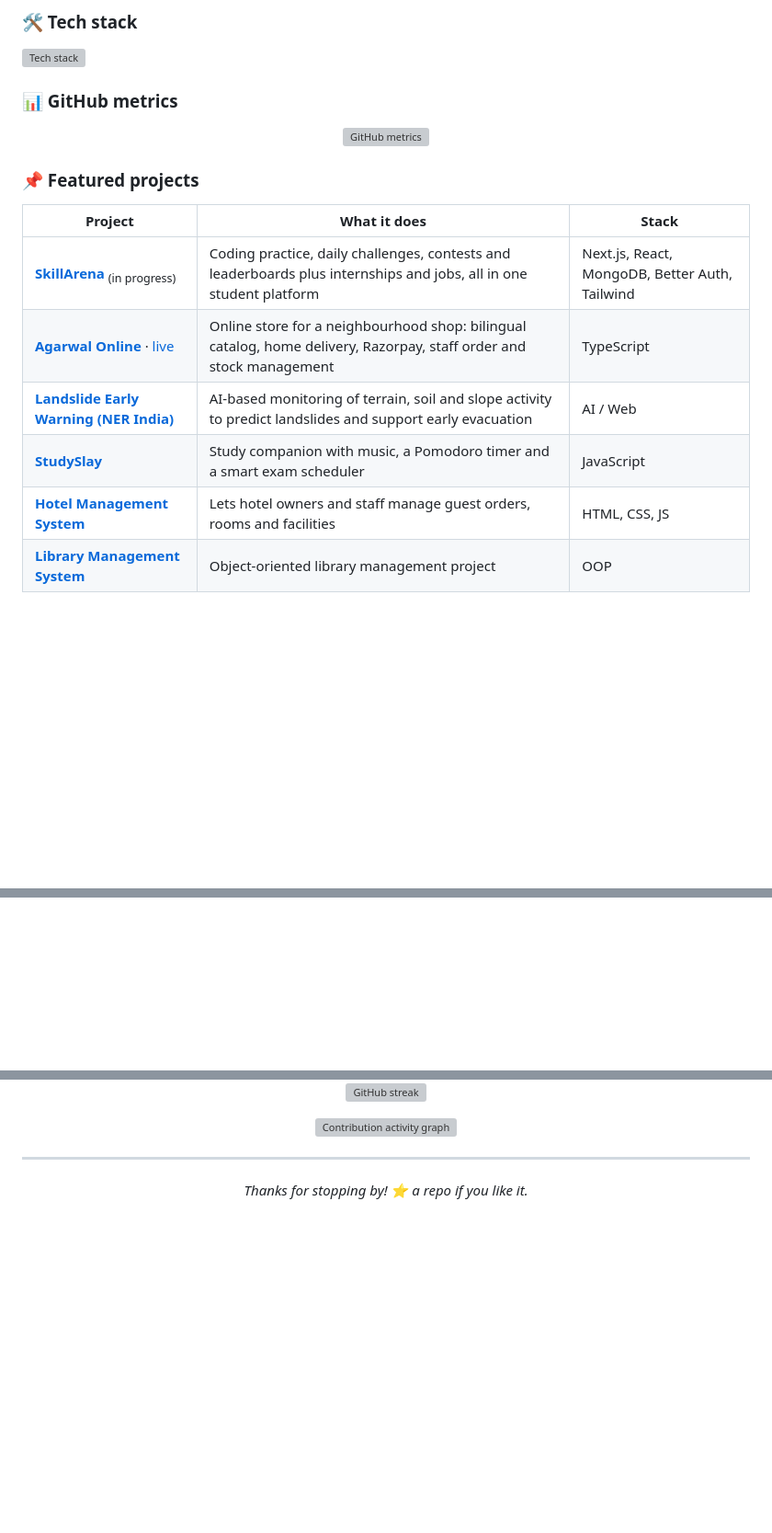
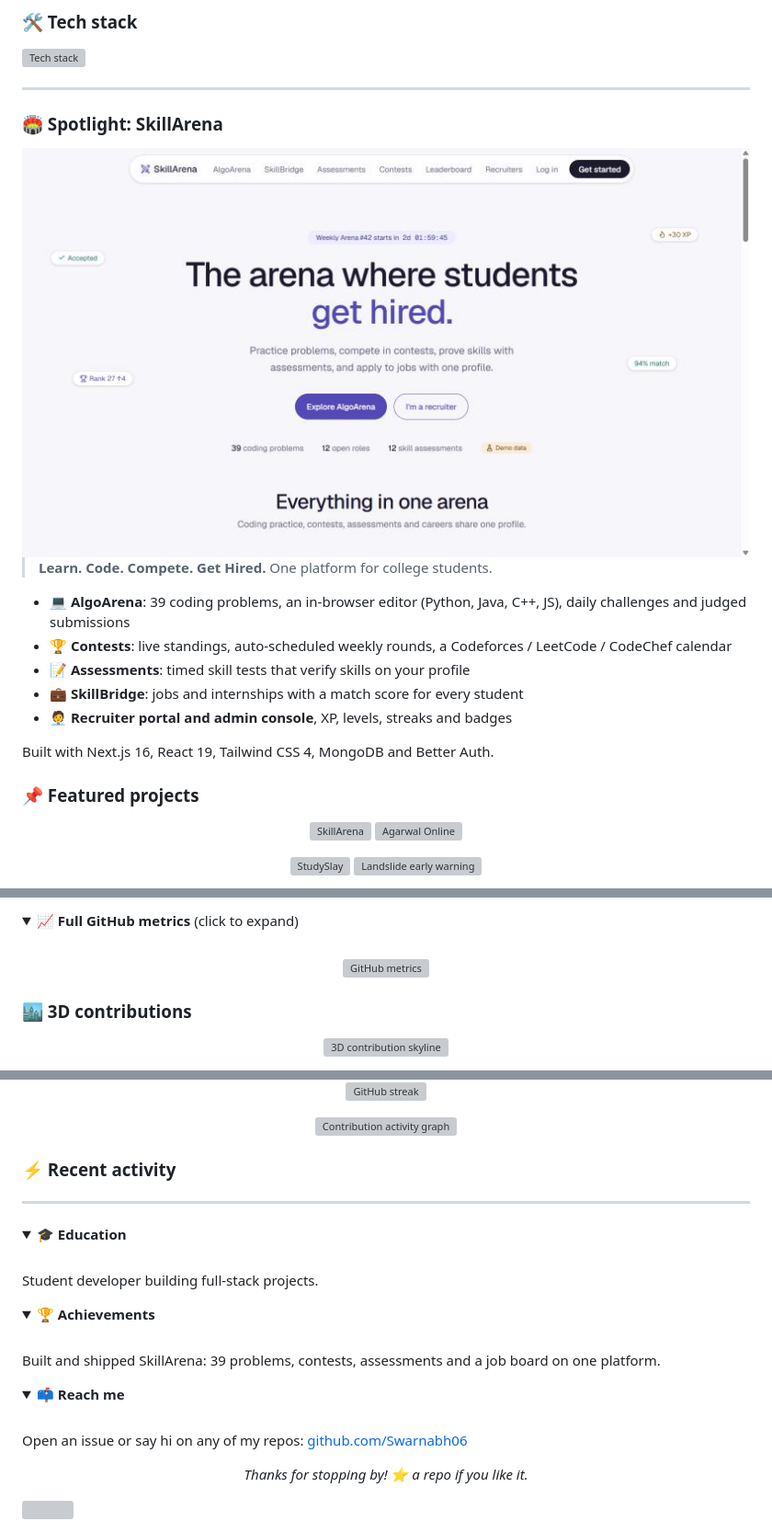
Before and after one commit to Swarnabh06/Swarnabh06, a Markdown page: README.md, 3 parts joined by grey strips. Shown at 92% size. GitHub-like rendering; pictures changed too: assets/skillarena.jpg (added); folded sections open; blank space fills up the shorter version; grey boxes are pictures that could not be loaded.

Commit message:
Profile refresh: banner, terminal intro, spotlight, stats cards, 3D, snake, activity feed
Co-Authored-By: Claude Opus 5.5 <noreply@anthropic.com>

```diff
--- a/README.md
+++ b/README.md
@@ -26,20 +37,32 @@
   <img src="https://skillicons.dev/icons?i=js,ts,html,css,react,nextjs,nodejs,tailwind,mongodb,supabase,cpp,java,python,git,github,vercel,vscode&perline=9" alt="Tech stack" />
 </p>
 
-### 📊 GitHub metrics
+---
 
-<p align="center">
-  <img src="https://raw.githubusercontent.com/Swarnabh06/Swarnabh06/main/metrics.svg" alt="GitHub metrics" width="100%" />
-</p>
+### 🏟️ Spotlight: SkillArena
+
+<a href="https://github.com/Swarnabh06/SKILLARENA">
+  <img src="assets/skillarena.jpg" alt="SkillArena landing page" width="100%" />
+</a>
+
+> **Learn. Code. Compete. Get Hired.** One platform for college students.
+
+- 💻 **AlgoArena**: 39 coding problems, an in-browser editor (Python, Java, C++, JS), daily challenges and judged submissions
+- 🏆 **Contests**: live standings, auto-scheduled weekly rounds, a Codeforces / LeetCode / CodeChef calendar
+- 📝 **Assessments**: timed skill tests that verify skills on your profile
+- 💼 **SkillBridge**: jobs and internships with a match score for every student
+- 🧑‍💼 **Recruiter portal and admin console**, XP, levels, streaks and badges
+
+Built with Next.js 16, React 19, Tailwind CSS 4, MongoDB and Better Auth.
 
 ### 📌 Featured projects
 
-| Project | What it does | Stack |
-| --- | --- | --- |
-| [**SkillArena**](https://github.com/Swarnabh06/SKILLARENA) <sub>(in progress)</sub> | Coding practice, daily challenges, contests and leaderboards plus internships and jobs, all in one student platform | Next.js, React, MongoDB, Better Auth, Tailwind |
-| [**Agarwal Online**](https://github.com/Swarnabh06/AgarwalOnline) · [live](https://agarwal-online.vercel.app) | Online store for a neighbourhood shop: bilingual catalog, home delivery, Razorpay, staff order and stock management | TypeScript |
-| [**Landslide Early Warning (NER India)**](https://github.com/Swarnabh06/Ai-based-early-warning-and-landslide-monitoring-system-in-NER-India) | AI-based monitoring of terrain, soil and slope activity to predict landslides and support early evacuation | AI / Web |
-| [**StudySlay**](https://github.com/Swarnabh06/StudySlay) | Study companion with music, a Pomodoro timer and a smart exam scheduler | JavaScript |
-| [**Hotel Management System**](https://github.com/Swarnabh06/Hotel-Mnagement-System) | Lets hotel owners and staff manage guest orders, rooms and facilities | HTML, CSS, JS |
-| [**Library Management System**](https://github.com/Swarnabh06/OOPS-PROJECT) | Object-oriented library management project | OOP |
+<p align="center">
+  <a href="https://github.com/Swarnabh06/SKILLARENA"><img src="https://github-readme-stats.vercel.app/api/pin/?username=Swarnabh06&repo=SKILLARENA&theme=tokyonight&hide_border=true" alt="SkillArena" /></a>
+  <a href="https://github.com/Swarnabh06/AgarwalOnline"><img src="https://github-readme-stats.vercel.app/api/pin/?username=Swarnabh06&repo=AgarwalOnline&theme=tokyonight&hide_border=true" alt="Agarwal Online" /></a>
+</p>
+<p align="center">
+  <a href="https://github.com/Swarnabh06/StudySlay"><img src="https://github-readme-stats.vercel.app/api/pin/?username=Swarnabh06&repo=StudySlay&theme=tokyonight&hide_border=true" alt="StudySlay" /></a>
+  <a href="https://github.com/Swarnabh06/Ai-based-early-warning-and-landslide-monitoring-system-in-NER-India"><img src="https://github-readme-stats.vercel.app/api/pin/?username=Swarnabh06&repo=Ai-based-early-warning-and-landslide-monitoring-system-in-NER-India&theme=tokyonight&hide_border=true" alt="Landslide early warning" /></a>
+</p>
 
@@ -46,0 +88,14 @@
+<details>
+  <summary><b>📈 Full GitHub metrics</b> (click to expand)</summary>
+  <br />
+  <p align="center">
+    <img src="https://raw.githubusercontent.com/Swarnabh06/Swarnabh06/main/metrics.svg" alt="GitHub metrics" width="100%" />
+  </p>
+</details>
+
+### 🏙️ 3D contributions
+
+<p align="center">
+  <img src="profile-3d-contrib/profile-night-rainbow.svg" alt="3D contribution skyline" width="100%" />
+</p>
+
@@ -53,6 +115,32 @@
   <img src="https://github-readme-activity-graph.vercel.app/graph?username=Swarnabh06&theme=github-compact&hide_border=true&area=true" alt="Contribution activity graph" width="100%" />
 </p>
 
+### ⚡ Recent activity
+
+<!--START_SECTION:activity-->
+<!--END_SECTION:activity-->
+
 ---
 
+<details>
+  <summary><b>🎓 Education</b></summary>
+  <br />
+  <!-- TODO: add your college, degree and graduation year -->
+  Student developer building full-stack projects.
+</details>
+
+<details>
+  <summary><b>🏆 Achievements</b></summary>
+  <br />
+  <!-- TODO: add hackathons, contest ranks and certificates -->
+  Built and shipped SkillArena: 39 problems, contests, assessments and a job board on one platform.
+</details>
+
+<details>
+  <summary><b>📫 Reach me</b></summary>
+  <br />
+  <!-- TODO: add LinkedIn / email / portfolio badges here -->
+  Open an issue or say hi on any of my repos: <a href="https://github.com/Swarnabh06">github.com/Swarnabh06</a>
+</details>
+
 <p align="center"><i>Thanks for stopping by! ⭐ a repo if you like it.</i></p>
```
Also changed, not shown: other parts of README.md (+41 -3 lines), 4 other files.
